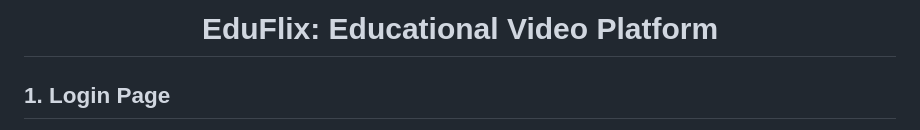
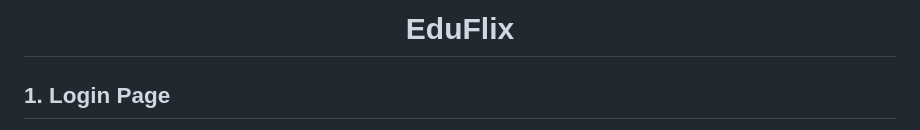
Before and after one commit to sohamcoder-2/EDUFLIX, a Markdown page: README.md, the part around the change. Rendered like a GitHub page.

```diff
--- a/README.md
+++ b/README.md
@@ -1,5 +1,5 @@
 <div align="center">
-  <h1>EduFlix: Educational Video Platform</h1>
+  <h1>EduFlix</h1>
 </div>
 
 ## 1. Login Page
```
